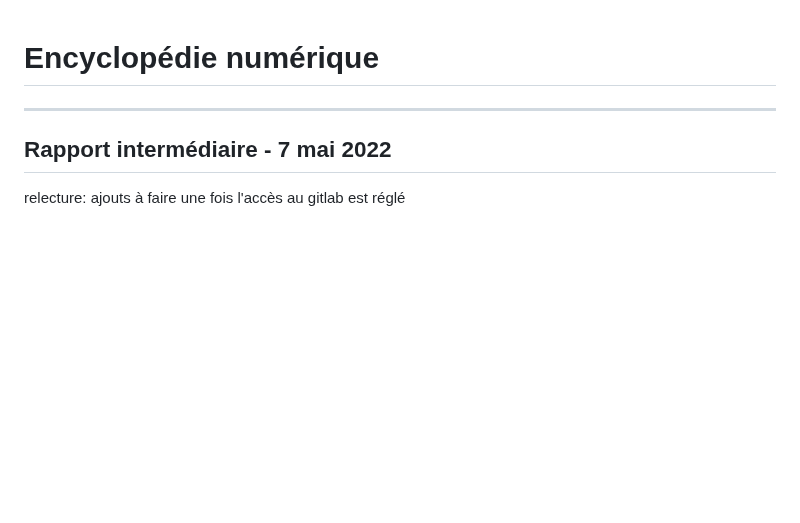
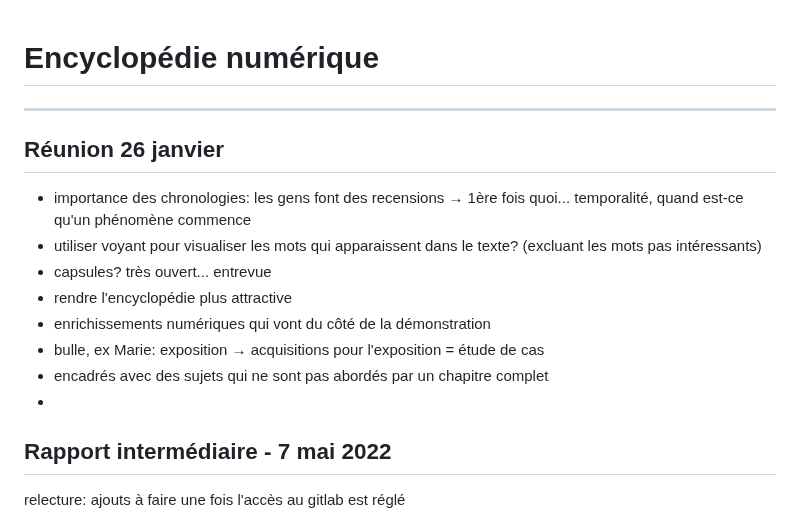
Before and after one commit to ouvroir/encyclopedie, a Markdown page: journal.md, the part around the change. Rendered like a GitHub page; blank space fills up the shorter version.

Commit message:
réunions encyclo

```diff
--- a/journal.md
+++ b/journal.md
@@ -1,6 +1,25 @@
 # Encyclopédie numérique
 
 ---
+## Réunion 26 janvier
+
+- importance des chronologies: les gens font des recensions → 1ère fois quoi... temporalité, quand est-ce qu'un phénomène commence
+- utiliser voyant pour visualiser les mots qui apparaissent dans le texte? (excluant les mots pas intéressants)
+- capsules? très ouvert... entrevue
+- rendre l'encyclopédie plus attractive
+- enrichissements numériques qui vont du côté de la démonstration
+- bulle, ex Marie: exposition → acquisitions pour l'exposition = étude de cas
+- encadrés avec des sujets qui ne sont pas abordés par un chapitre complet
+-
+
+<!--écoute Lena 2h03-->
+
+<!-- notes Lena: - acquisitions refusées par les comités, acquisitions rêvées (souhaitées mais refusées avant comité) - cas particulier: Mika rottenberg acqusiition par fond d'investissement-->
+
+
+
+
+
 ## Rapport intermédiaire - 7 mai 2022
 
 relecture: ajouts à faire une fois l'accès au gitlab est réglé
```
Also changed, not shown: cr/2022-03-06.md (added, +69 -0 lines).
